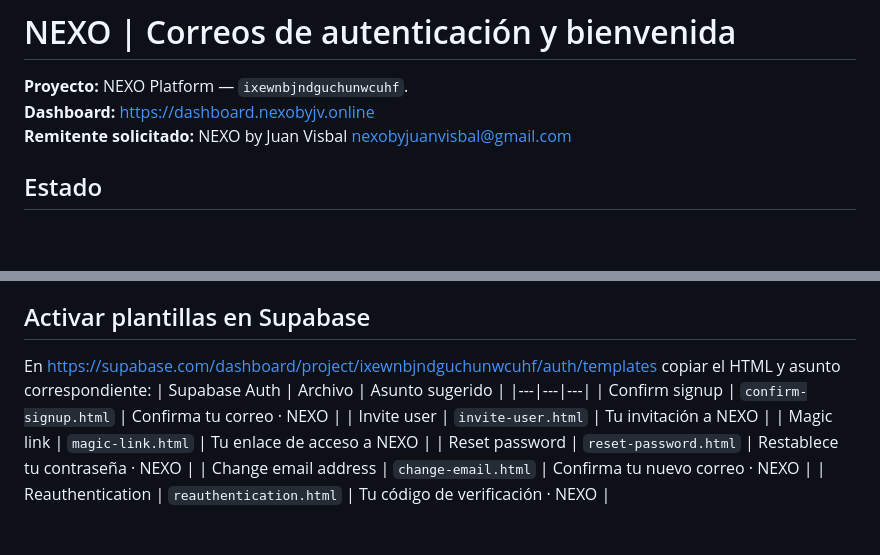
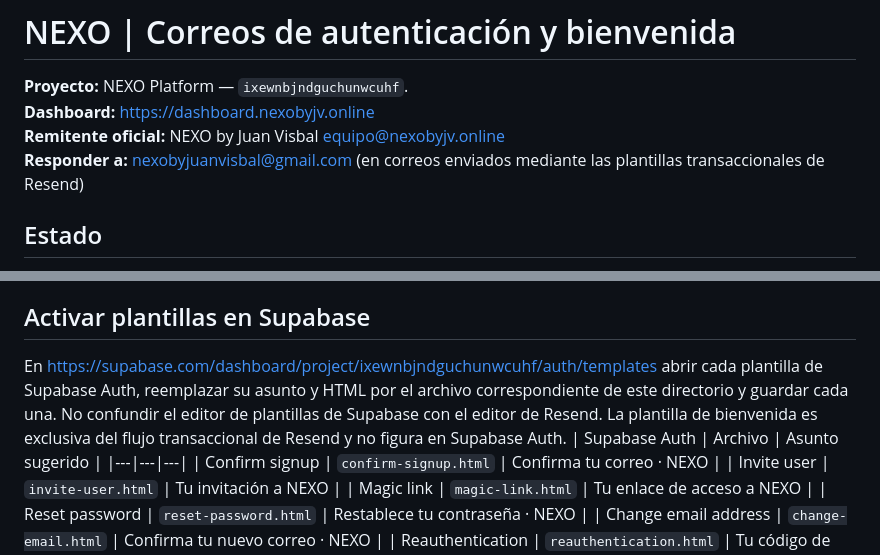
Before and after one commit to juanvisbal04/nexo-dashboard, a Markdown page: emails/supabase/README.md, 2 parts joined by grey strips. Drawn GitHub-style; blank space fills up the shorter version.

Commit message:
Correct sender, reply-to and Supabase email template activation instructions

```diff
--- a/emails/supabase/README.md
+++ b/emails/supabase/README.md
@@ -2,7 +2,8 @@
 
 **Proyecto:** NEXO Platform — `ixewnbjndguchunwcuhf`.
 **Dashboard:** https://dashboard.nexobyjv.online
-**Remitente solicitado:** NEXO by Juan Visbal <nexobyjuanvisbal@gmail.com>
+**Remitente oficial:** NEXO by Juan Visbal <equipo@nexobyjv.online>
+**Responder a:** nexobyjuanvisbal@gmail.com (en correos enviados mediante las plantillas transaccionales de Resend)
 
 ## Estado
 - Las plantillas están versionadas aquí, pero **subirlas a GitHub no las activa en Supabase**.
@@ -33,7 +34,7 @@ Sin necesidad de Gmail, Google App Passwords ni contratar otro proveedor.
 Esto usa el mismo proveedor que NEXO ya posee. Sujeto a las cuotas del plan gratuito. Como Supabase carece de credenciales de Resend y el conector de Supabase no permite modificar Auth SMTP, el paso del panel debe realizarlo un administrador.
 
 ## Activar plantillas en Supabase
-En https://supabase.com/dashboard/project/ixewnbjndguchunwcuhf/auth/templates copiar el HTML y asunto correspondiente:
+En https://supabase.com/dashboard/project/ixewnbjndguchunwcuhf/auth/templates abrir cada plantilla de Supabase Auth, reemplazar su asunto y HTML por el archivo correspondiente de este directorio y guardar cada una. No confundir el editor de plantillas de Supabase con el editor de Resend. La plantilla de bienvenida es exclusiva del flujo transaccional de Resend y no figura en Supabase Auth.
 | Supabase Auth | Archivo | Asunto sugerido |
 |---|---|---|
 | Confirm signup | `confirm-signup.html` | Confirma tu correo · NEXO |
```
